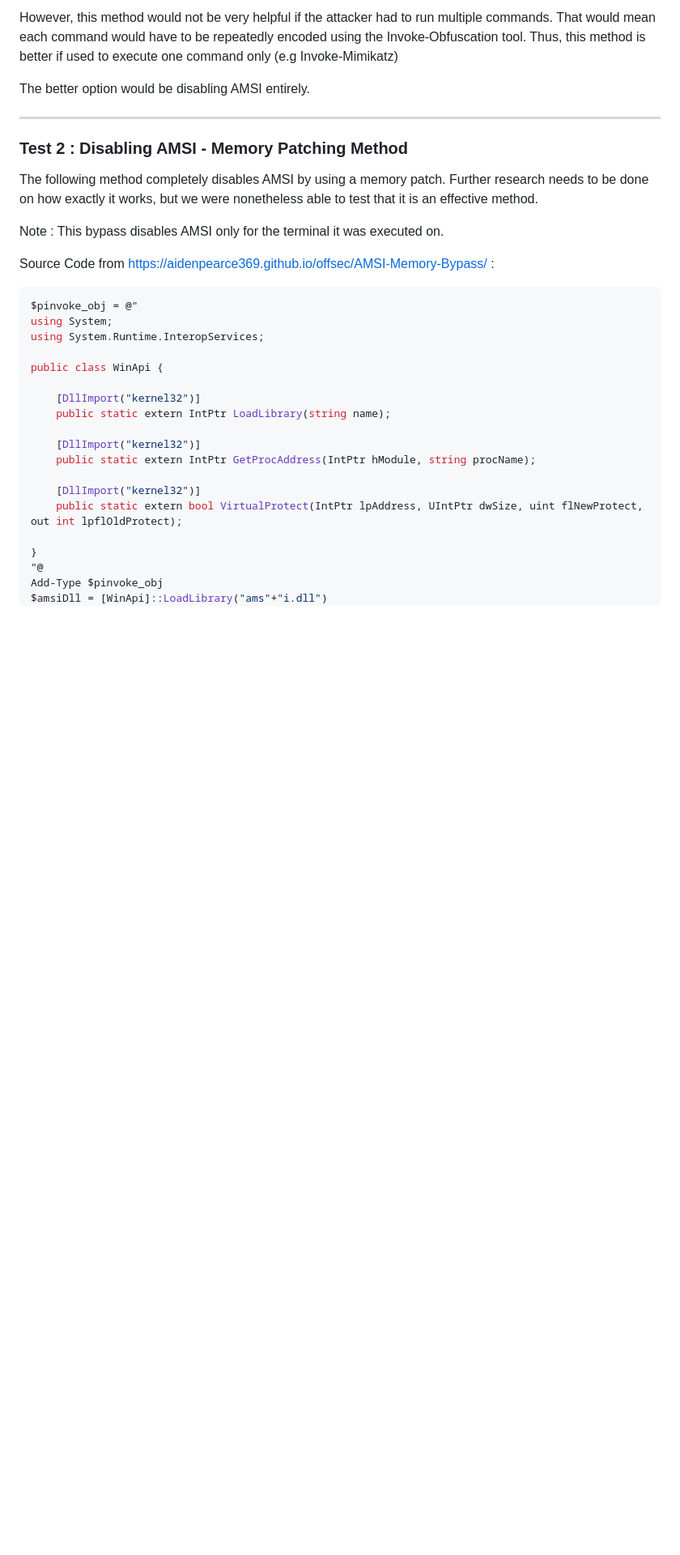
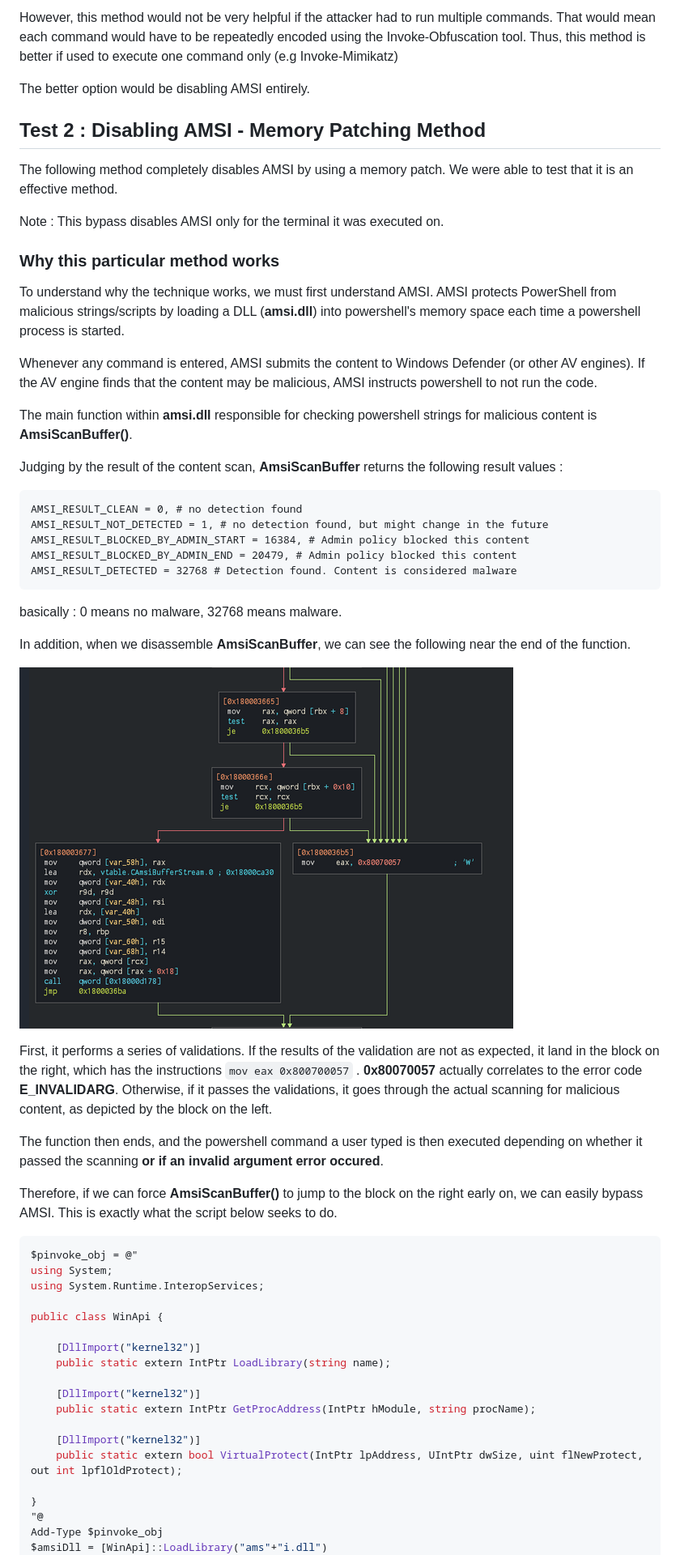
Before and after one commit to THELTG/Project-Wraith, a Markdown page: docs/AMSI Tests.md, the part around one of its changes. Shown at 81% size. Drawn GitHub-style; pictures changed too: docs/misc/disassembler.png (added); blank space fills up the shorter version.

Commit message:
explanation for memory patching method

````diff
--- a/docs/AMSI Tests.md
+++ b/docs/AMSI Tests.md
@@ -36,15 +36,43 @@ However, this method would not be very helpful if the attacker had to run multip
 
 The better option would be disabling AMSI entirely.
 
----
 
-### Test 2 : Disabling AMSI - Memory Patching Method
 
-The following method completely disables AMSI by using a memory patch. Further research needs to be done on how exactly it works, but we were nonetheless able to test that it is an effective method.
+## Test 2 : Disabling AMSI - Memory Patching Method
+
+The following method completely disables AMSI by using a memory patch. We were able to test that it is an effective method.
 
 Note : This bypass disables AMSI only for the terminal it was executed on.
 
-Source Code from https://aidenpearce369.github.io/offsec/AMSI-Memory-Bypass/ :
+### Why this particular method works
+
+
+To understand why the technique works, we must first understand AMSI. AMSI protects PowerShell from malicious strings/scripts by loading a DLL (**amsi.dll**) into powershell's memory space each time a powershell process is started.
+
+Whenever any command is entered, AMSI submits the content to Windows Defender (or other AV engines). If the AV engine finds that the content may be malicious, AMSI instructs powershell to not run the code.
+
+The main function within **amsi.dll** responsible for checking powershell strings for malicious content is **AmsiScanBuffer()**.
+
+Judging by the result of the content scan, **AmsiScanBuffer** returns the following result values :
+```
+AMSI_RESULT_CLEAN = 0, # no detection found
+AMSI_RESULT_NOT_DETECTED = 1, # no detection found, but might change in the future
+AMSI_RESULT_BLOCKED_BY_ADMIN_START = 16384, # Admin policy blocked this content
+AMSI_RESULT_BLOCKED_BY_ADMIN_END = 20479, # Admin policy blocked this content
+AMSI_RESULT_DETECTED = 32768 # Detection found. Content is considered malware
+```
+basically : 0 means no malware, 32768 means malware.
+
+
+In addition, when we disassemble **AmsiScanBuffer**, we can see the following near the end of the function.
+
+![Alt text](misc/disassembler.png)
+
+First, it performs a series of validations. If the results of the validation are not as expected, it land in the block on the right, which has the instructions  ```mov eax 0x800700057``` . **0x80070057** actually correlates to the error code **E_INVALIDARG**. Otherwise, if it passes the validations, it goes through the actual scanning for malicious content, as depicted by the block on the left.
+
+The function then ends, and the powershell command a user typed is then executed depending on whether it passed the scanning **or if an invalid argument error occured**.
+
+Therefore, if we can force **AmsiScanBuffer()** to jump to the block on the right early on, we can easily bypass AMSI. This is exactly what the script below seeks to do.
 
 ```powershell
 $pinvoke_obj = @"
````
Also changed, not shown: other parts of docs/AMSI Tests.md (+38 -2 lines), docs/Untitled.md (deleted).
